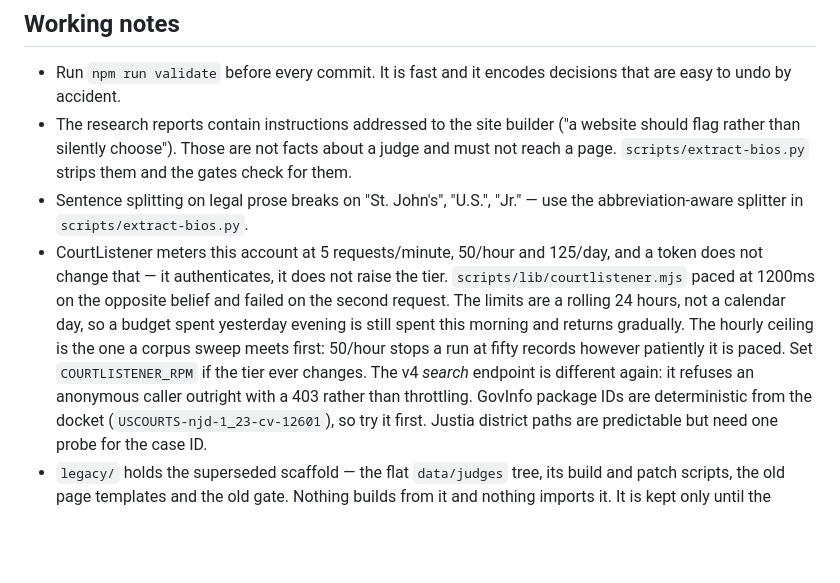
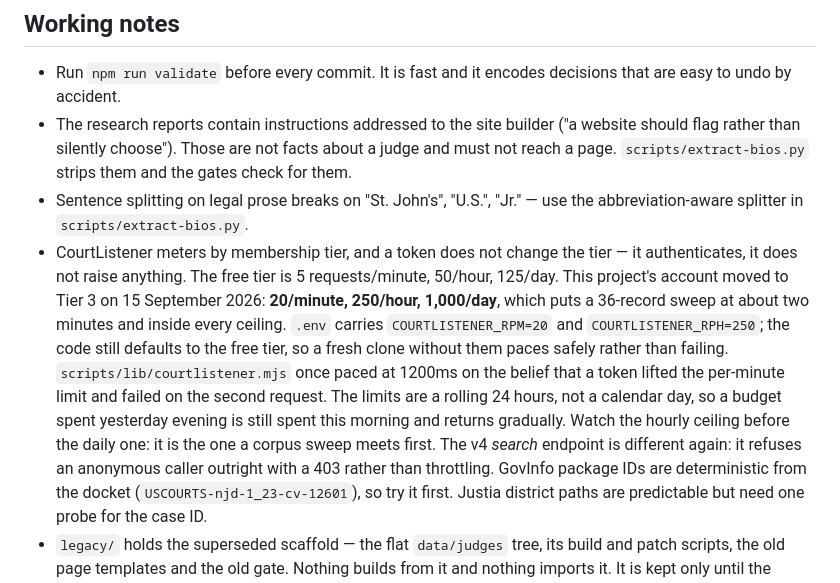
Before and after one commit to jrm2026/federal-bench-reference, a Markdown page: CLAUDE.md, the part around the change. Drawn GitHub-style; blank space fills up the shorter version.

Commit message:
Record the tier the account actually holds
Tier 3 as of 15 September 2026: 20 requests/minute, 250/hour, 1,000/day,
against the free tier's 5/50/125. A thirty-six record sweep drops from
eight minutes to about two and sits inside every ceiling.

The code keeps the free tier as its default rather than hard-coding the new
numbers. A fresh clone with no .env paces at 5/minute and works; one that
paced at 20 would fail on the second request and read as a quota problem,
which is the mistake this file already records once.

Co-Authored-By: Claude Opus 5 <noreply@anthropic.com>
Claude-Session: https://claude.ai/code/session_01QHU5ab2Vcz8dC4wSTR4z61

```diff
--- a/CLAUDE.md
+++ b/CLAUDE.md
@@ -305,16 +305,20 @@ none of the decisions are Claude's.
   and the gates check for them.
 - Sentence splitting on legal prose breaks on "St. John's", "U.S.", "Jr." — use
   the abbreviation-aware splitter in `scripts/extract-bios.py`.
-- CourtListener meters this account at 5 requests/minute, 50/hour and 125/day,
-  and a token does not change that — it authenticates, it does not raise the
-  tier. `scripts/lib/courtlistener.mjs` paced at 1200ms on the opposite belief
-  and failed on the second request. The limits are a rolling 24 hours, not a
-  calendar day, so a budget spent yesterday evening is still spent this morning
-  and returns gradually. The hourly ceiling is the one a corpus sweep meets
-  first: 50/hour stops a run at fifty records however patiently it is paced. Set
-  `COURTLISTENER_RPM` if the tier ever changes. The v4 *search* endpoint is
-  different again: it refuses an anonymous caller outright with a 403 rather
-  than throttling. GovInfo package
+- CourtListener meters by membership tier, and a token does not change the tier
+  — it authenticates, it does not raise anything. The free tier is 5
+  requests/minute, 50/hour, 125/day. This project's account moved to Tier 3 on
+  15 September 2026: **20/minute, 250/hour, 1,000/day**, which puts a 36-record
+  sweep at about two minutes and inside every ceiling. `.env` carries
+  `COURTLISTENER_RPM=20` and `COURTLISTENER_RPH=250`; the code still defaults to
+  the free tier, so a fresh clone without them paces safely rather than
+  failing. `scripts/lib/courtlistener.mjs` once paced at 1200ms on the belief
+  that a token lifted the per-minute limit and failed on the second request.
+  The limits are a rolling 24 hours, not a calendar day, so a budget spent
+  yesterday evening is still spent this morning and returns gradually. Watch
+  the hourly ceiling before the daily one: it is the one a corpus sweep meets
+  first. The v4 *search* endpoint is different again: it refuses an anonymous
+  caller outright with a 403 rather than throttling. GovInfo package
   IDs are deterministic from the docket (`USCOURTS-njd-1_23-cv-12601`), so try it
   first. Justia district paths are predictable but need one probe for the case ID.
 - `legacy/` holds the superseded scaffold — the flat `data/judges` tree, its
```
